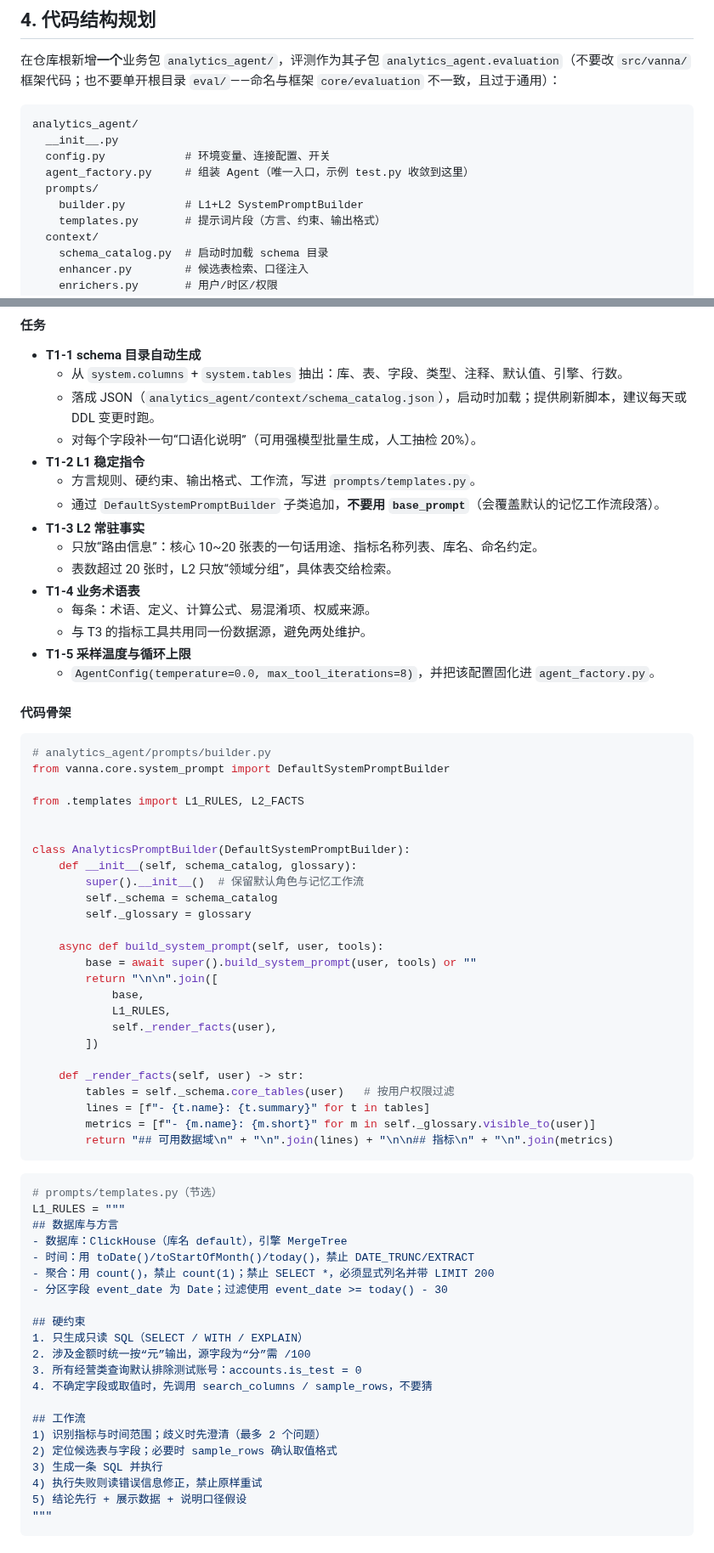
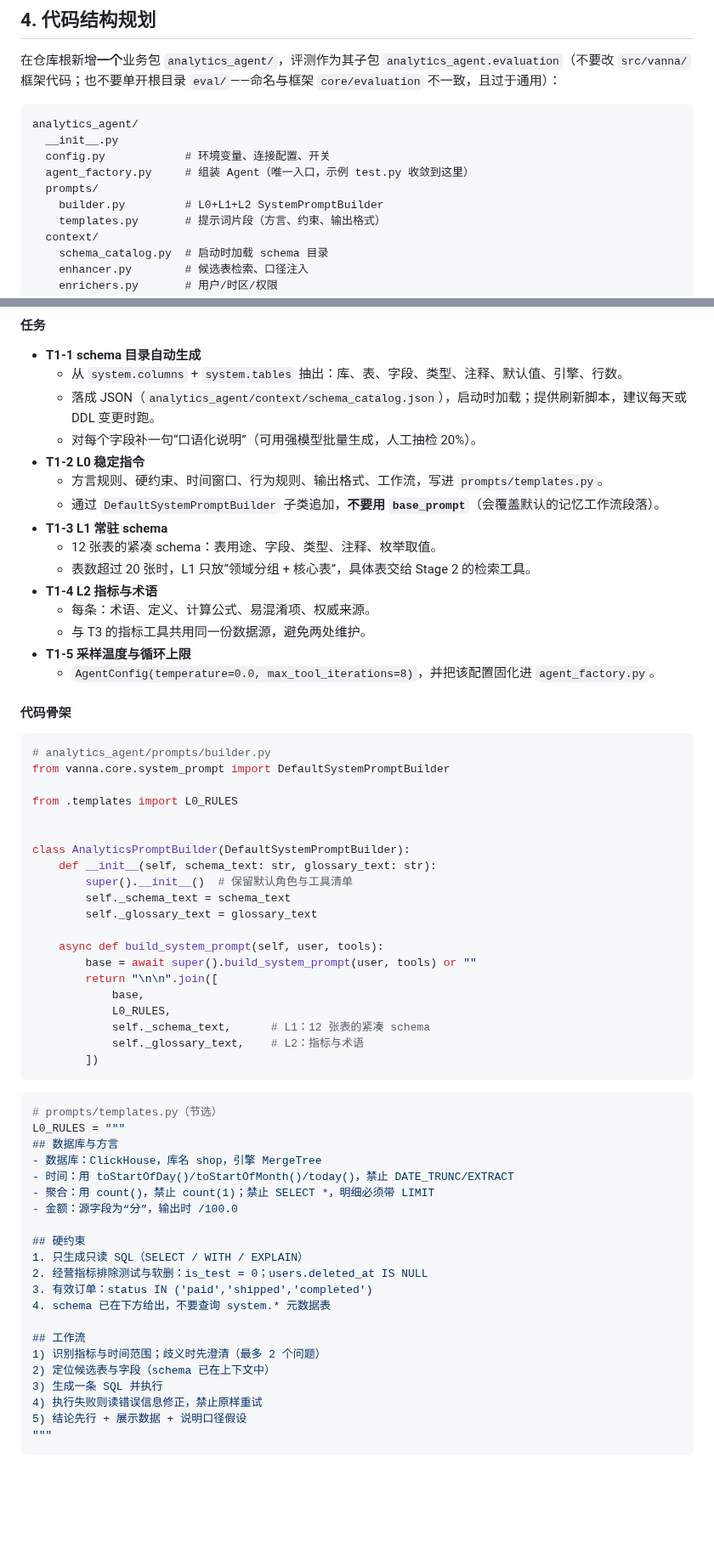
Before and after one commit to gaohan0524/vanna, a Markdown page: docs/AGENT_QUALITY_PLAN.md, 2 parts joined by grey strips. Shown at 85% size. Drawn GitHub-style; blank space fills up the shorter version.

Commit message:
docs: 统一四层上下文命名为 L0~L4 并明确 L2 指标层

````diff
--- a/docs/AGENT_QUALITY_PLAN.md
+++ b/docs/AGENT_QUALITY_PLAN.md
@@ -142,7 +143,7 @@ analytics_agent/
   config.py            # 环境变量、连接配置、开关
   agent_factory.py     # 组装 Agent（唯一入口，示例 test.py 收敛到这里）
   prompts/
-    builder.py         # L1+L2 SystemPromptBuilder
+    builder.py         # L0+L1+L2 SystemPromptBuilder
     templates.py       # 提示词片段（方言、约束、输出格式）
   context/
     schema_catalog.py  # 启动时加载 schema 目录
@@ -282,13 +283,13 @@ class ResultSetEvaluator(Evaluator):
   - 从 `system.columns` + `system.tables` 抽出：库、表、字段、类型、注释、默认值、引擎、行数。
   - 落成 JSON（`analytics_agent/context/schema_catalog.json`），启动时加载；提供刷新脚本，建议每天或 DDL 变更时跑。
   - 对每个字段补一句“口语化说明”（可用强模型批量生成，人工抽检 20%）。
-- **T1-2 L1 稳定指令**
-  - 方言规则、硬约束、输出格式、工作流，写进 `prompts/templates.py`。
+- **T1-2 L0 稳定指令**
+  - 方言规则、硬约束、时间窗口、行为规则、输出格式、工作流，写进 `prompts/templates.py`。
   - 通过 `DefaultSystemPromptBuilder` 子类追加，**不要用 `base_prompt`**（会覆盖默认的记忆工作流段落）。
-- **T1-3 L2 常驻事实**
-  - 只放“路由信息”：核心 10~20 张表的一句话用途、指标名称列表、库名、命名约定。
-  - 表数超过 20 张时，L2 只放“领域分组”，具体表交给检索。
-- **T1-4 业务术语表**
+- **T1-3 L1 常驻 schema**
+  - 12 张表的紧凑 schema：表用途、字段、类型、注释、枚举取值。
+  - 表数超过 20 张时，L1 只放“领域分组 + 核心表”，具体表交给 Stage 2 的检索工具。
+- **T1-4 L2 指标与术语**
   - 每条：术语、定义、计算公式、易混淆项、权威来源。
   - 与 T3 的指标工具共用同一份数据源，避免两处维护。
 - **T1-5 采样温度与循环上限**
@@ -300,48 +301,43 @@ class ResultSetEvaluator(Evaluator):
 # analytics_agent/prompts/builder.py
 from vanna.core.system_prompt import DefaultSystemPromptBuilder
 
-from .templates import L1_RULES, L2_FACTS
+from .templates import L0_RULES
 
 
 class AnalyticsPromptBuilder(DefaultSystemPromptBuilder):
-    def __init__(self, schema_catalog, glossary):
-        super().__init__()  # 保留默认角色与记忆工作流
-        self._schema = schema_catalog
-        self._glossary = glossary
+    def __init__(self, schema_text: str, glossary_text: str):
+        super().__init__()  # 保留默认角色与工具清单
+        self._schema_text = schema_text
+        self._glossary_text = glossary_text
 
     async def build_system_prompt(self, user, tools):
         base = await super().build_system_prompt(user, tools) or ""
         return "\n\n".join([
             base,
-            L1_RULES,
-            self._render_facts(user),
+            L0_RULES,
+            self._schema_text,      # L1：12 张表的紧凑 schema
+            self._glossary_text,    # L2：指标与术语
         ])
-
-    def _render_facts(self, user) -> str:
-        tables = self._schema.core_tables(user)   # 按用户权限过滤
-        lines = [f"- {t.name}: {t.summary}" for t in tables]
-        metrics = [f"- {m.name}: {m.short}" for m in self._glossary.visible_to(user)]
-        return "## 可用数据域\n" + "\n".join(lines) + "\n\n## 指标\n" + "\n".join(metrics)
 ```
 
 ```python
 # prompts/templates.py（节选）
-L1_RULES = """
+L0_RULES = """
 ## 数据库与方言
-- 数据库：ClickHouse（库名 default），引擎 MergeTree
-- 时间：用 toDate()/toStartOfMonth()/today()，禁止 DATE_TRUNC/EXTRACT
-- 聚合：用 count()，禁止 count(1)；禁止 SELECT *，必须显式列名并带 LIMIT 200
-- 分区字段 event_date 为 Date；过滤使用 event_date >= today() - 30
+- 数据库：ClickHouse，库名 shop，引擎 MergeTree
+- 时间：用 toStartOfDay()/toStartOfMonth()/today()，禁止 DATE_TRUNC/EXTRACT
+- 聚合：用 count()，禁止 count(1)；禁止 SELECT *，明细必须带 LIMIT
+- 金额：源字段为“分”，输出时 /100.0
 
 ## 硬约束
 1. 只生成只读 SQL（SELECT / WITH / EXPLAIN）
-2. 涉及金额时统一按“元”输出，源字段为“分”需 /100
-3. 所有经营类查询默认排除测试账号：accounts.is_test = 0
-4. 不确定字段或取值时，先调用 search_columns / sample_rows，不要猜
+2. 经营指标排除测试与软删：is_test = 0；users.deleted_at IS NULL
+3. 有效订单：status IN ('paid','shipped','completed')
+4. schema 已在下方给出，不要查询 system.* 元数据表
 
 ## 工作流
 1) 识别指标与时间范围；歧义时先澄清（最多 2 个问题）
-2) 定位候选表与字段；必要时 sample_rows 确认取值格式
+2) 定位候选表与字段（schema 已在上下文中）
 3) 生成一条 SQL 并执行
 4) 执行失败则读错误信息修正，禁止原样重试
 5) 结论先行 + 展示数据 + 说明口径假设
````
Also changed, not shown: other parts of docs/AGENT_QUALITY_PLAN.md (+6 -5 lines), docs/STAGE1-CONTEXT.md (+6 -3 lines).
